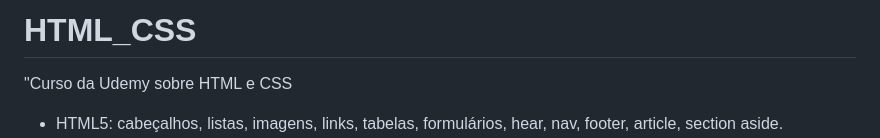
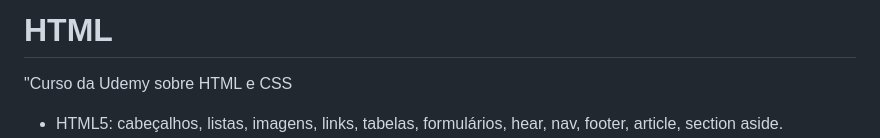
Before and after one commit to ByancaMatos01/HTML1, a Markdown page: README.md, the part around the change printed below. Rendered like a GitHub page.

```diff
--- a/README.md
+++ b/README.md
@@ -1,4 +1,4 @@
-# HTML_CSS
+# HTML
 "Curso da Udemy sobre HTML e CSS
 * HTML5: cabeçalhos, listas, imagens, links, tabelas, formulários, hear, nav, footer, article, section aside.
 * CSS3 Intermediário: seletores, div & span, cores, modelo caixa, elementos flutuantes, posicionamento, formatando links.
```
Also changed, not shown: other parts of README.md (+22 -18 lines).
